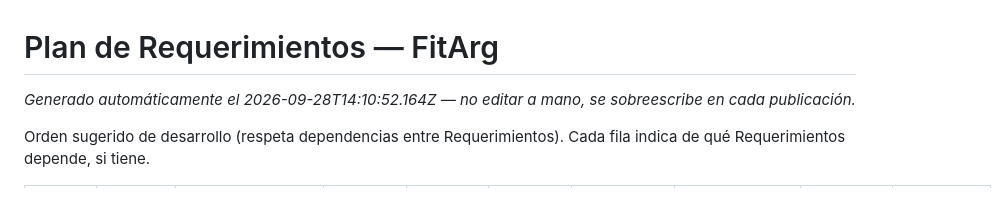
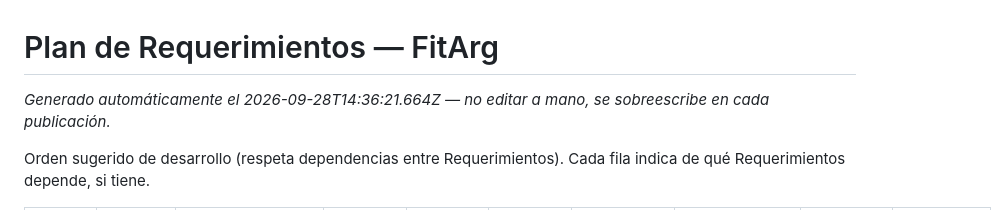
Before and after one commit to Agustin-PerezR/FitArg, a Markdown page: scrumDocs/scrum-plan.md, the part around the change. Drawn GitHub-style.

Commit message:
Auto-publish: actualiza scrumDocs/scrum-plan.md

```diff
--- a/scrumDocs/scrum-plan.md
+++ b/scrumDocs/scrum-plan.md
@@ -1,6 +1,6 @@
 # Plan de Requerimientos — FitArg
 
-_Generado automáticamente el 2026-09-28T14:10:52.164Z — no editar a mano, se sobreescribe en cada publicación._
+_Generado automáticamente el 2026-09-28T14:36:21.664Z — no editar a mano, se sobreescribe en cada publicación._
 
 Orden sugerido de desarrollo (respeta dependencias entre Requerimientos). Cada fila indica de qué Requerimientos depende, si tiene.
 
```
